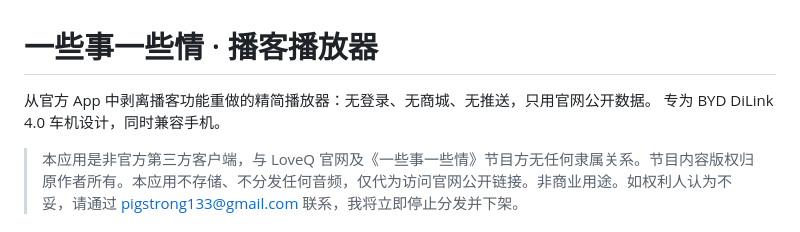
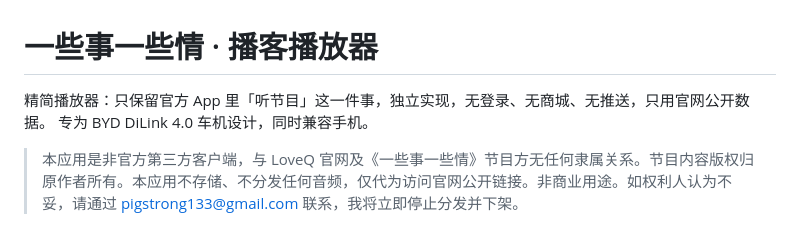
Before and after one commit to pigstrong9/LoveqPodcast, a Markdown page: README.md, the part around the change. Drawn GitHub-style.

Commit message:
docs: README 开头改为「独立实现」表述，消除疑似反编译的歧义

```diff
--- a/README.md
+++ b/README.md
@@ -1,6 +1,6 @@
 # 一些事一些情 · 播客播放器
 
-从官方 App 中剥离播客功能重做的精简播放器：无登录、无商城、无推送，只用官网公开数据。
+精简播放器：只保留官方 App 里「听节目」这一件事，独立实现，无登录、无商城、无推送，只用官网公开数据。
 专为 BYD DiLink 4.0 车机设计，同时兼容手机。
 
 > 本应用是非官方第三方客户端，与 LoveQ 官网及《一些事一些情》节目方无任何隶属关系。节目内容版权归原作者所有。本应用不存储、不分发任何音频，仅代为访问官网公开链接。非商业用途。如权利人认为不妥，请通过 pigstrong133@gmail.com 联系，我将立即停止分发并下架。
```
